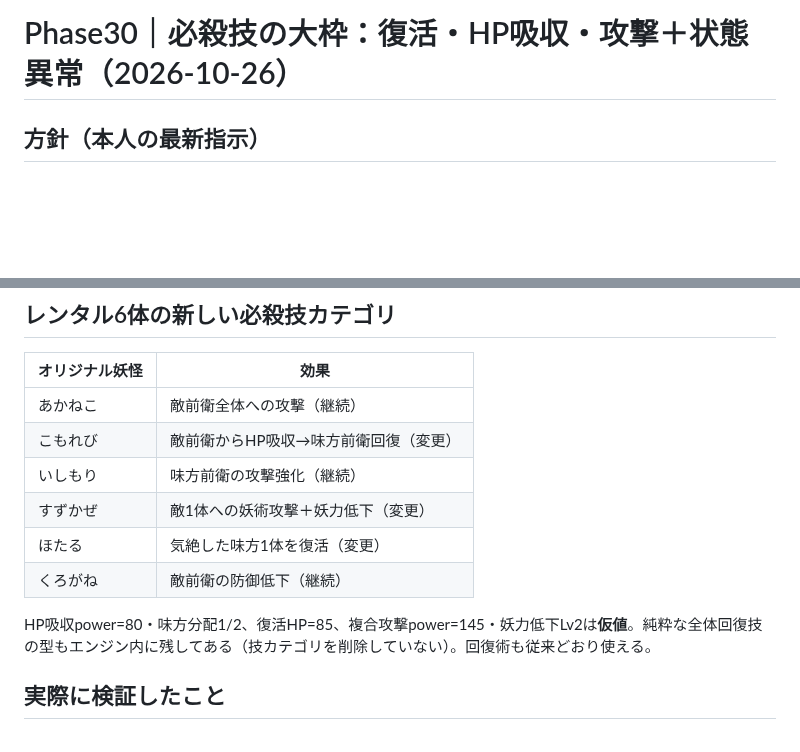
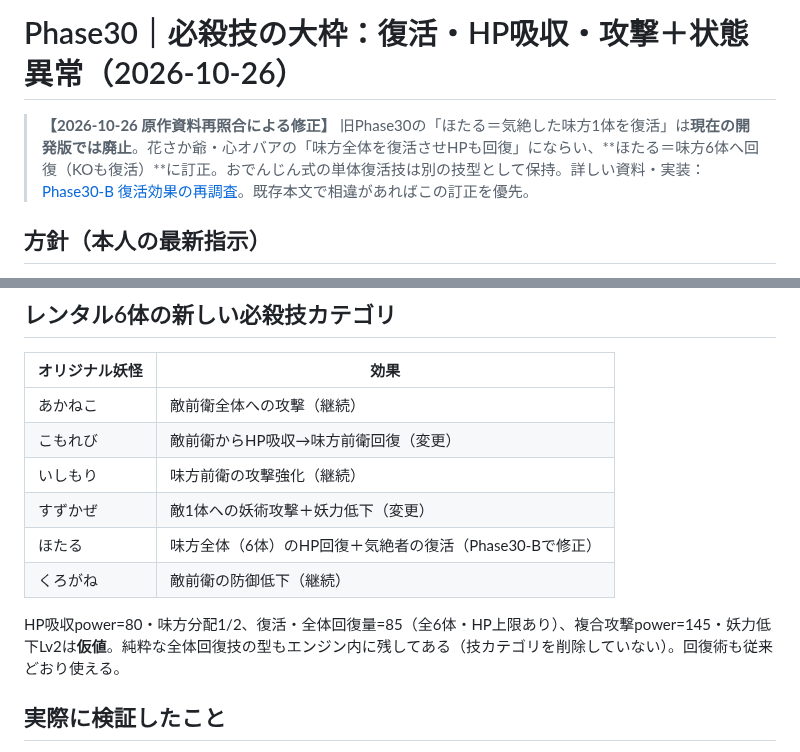
Before and after one commit to 8mahi8/yokai-battle-lab, a Markdown page: docs/PHASE30_SPECIAL_EFFECT_FAMILIES_20261026.md, 2 parts joined by grey strips. Drawn GitHub-style; blank space fills up the shorter version.

Commit message:
docs(phase30): correct obsolete single-revive Hotaru statement using source re-audit

```diff
--- a/docs/PHASE30_SPECIAL_EFFECT_FAMILIES_20261026.md
+++ b/docs/PHASE30_SPECIAL_EFFECT_FAMILIES_20261026.md
@@ -1,4 +1,7 @@
 # Phase30｜必殺技の大枠：復活・HP吸収・攻撃＋状態異常（2026-10-26）
+
+> **【2026-10-26 原作資料再照合による修正】** 旧Phase30の「ほたる＝気絶した味方1体を復活」は**現在の開発版では廃止**。花さか爺・心オバアの「味方全体を復活させHPも回復」にならい、**ほたる＝味方6体へ回復（KOも復活）**に訂正。おでんじん式の単体復活技は別の技型として保持。詳しい資料・実装：[Phase30-B 復活効果の再調査](./PHASE30B_YW2_RESURRECTION_SOURCE_CORRECTION_20261026.md)。既存本文で相違があればこの訂正を優先。
+
 
 ## 方針（本人の最新指示）
 - 友達との1vs1で**戦闘システムの大枠を先に完成**させる。細かい技数値は仮値で試遊してから調整する。
@@ -27,10 +30,10 @@
 | こもれび | 敵前衛からHP吸収→味方前衛回復（変更） |
 | いしもり | 味方前衛の攻撃強化（継続） |
 | すずかぜ | 敵1体への妖術攻撃＋妖力低下（変更） |
-| ほたる | 気絶した味方1体を復活（変更） |
+| ほたる | 味方全体（6体）のHP回復＋気絶者の復活（Phase30-Bで修正） |
 | くろがね | 敵前衛の防御低下（継続） |
 
-HP吸収power=80・味方分配1/2、復活HP=85、複合攻撃power=145・妖力低下Lv2は**仮値**。純粋な全体回復技の型もエンジン内に残してある（技カテゴリを削除していない）。回復術も従来どおり使える。
+HP吸収power=80・味方分配1/2、復活・全体回復量=85（全6体・HP上限あり）、複合攻撃power=145・妖力低下Lv2は**仮値**。純粋な全体回復技の型もエンジン内に残してある（技カテゴリを削除していない）。回復術も従来どおり使える。
 
 ## 実際に検証したこと
 - 新規 tests/phase30-special-types.test.mjs の**8件**：3種類の型/不正入力、控えのKO復活、全員健在時の空効果、HP吸収の上限/0時回復防止、攻撃＋弱体の対象、通常ホストでの発動、復活後の行動許可、Journalの再現。
```
